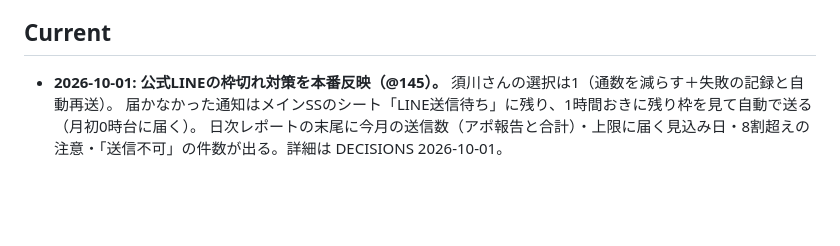
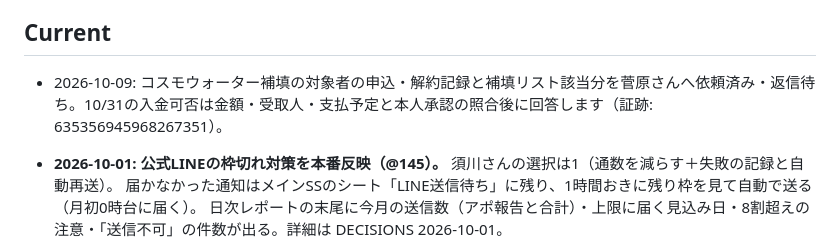
Before and after one commit to Kazu02/affiliate-form, a Markdown page: ROADMAP.md, the part around the change. GitHub-like rendering; blank space fills up the shorter version.

```diff
--- a/ROADMAP.md
+++ b/ROADMAP.md
@@ -52,6 +52,8 @@
 - 2026-09-09: **セゾン2案件の再開を案件マスタの稼働チェックだけで反映**（`sezonbpamex` / `sezonmoney`・稼働7件→9件。同日リビンマッチの停止も判明し最終的に**8件**）。開ける前にアフィリンクを1回ずつ叩いて生死を確認し（両方とも広告主LPまで到達・**URLの貼り替えは不要**）、そのうえで戻した。実測で代理店リンク集9件・申請フォーム `suspended:false`・ノムコムは停止のままを確認。**`代理店別取扱案件` の行は停止中も消えていなかったので代理店ごとの再設定は不要だった。** 代理店3社への通知は日次トリガー（毎朝9時台）が拾うので9/10朝に届く。副産物として、**案件マスタの `onEdit` は standalone GAS のため一度も動いていない**ことが分かった（稼働判定そのものは各所が毎回読むので無傷。詳細は `DECISIONS.md` 2026-09-09）。あわせて原稿ドキュメントへセゾン2件を戻し、**案件マスタと原稿を完全一致**させた
 
 ## Current
+
+- 2026-10-09: コスモウォーター補填の対象者の申込・解約記録と補填リスト該当分を菅原さんへ依頼済み・返信待ち。10/31の入金可否は金額・受取人・支払予定と本人承認の照合後に回答します（証跡: 635356945968267351）。
 
 - **2026-10-01: 公式LINEの枠切れ対策を本番反映（@145）。** 須川さんの選択は1（通数を減らす＋失敗の記録と自動再送）。
   届かなかった通知はメインSSのシート「LINE送信待ち」に残り、1時間おきに残り枠を見て自動で送る（月初0時台に届く）。
```
Also changed, not shown: DECISIONS.md (+6 -0 lines).
